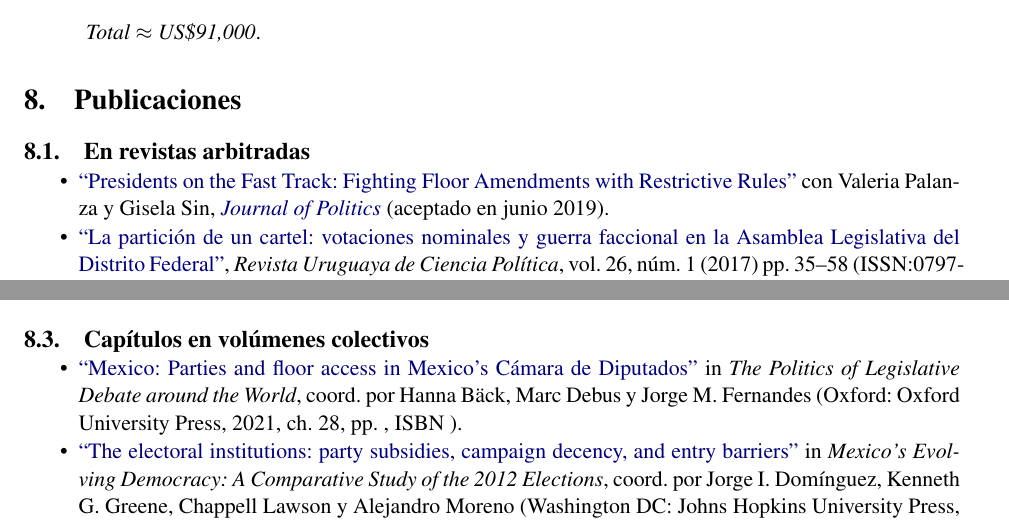
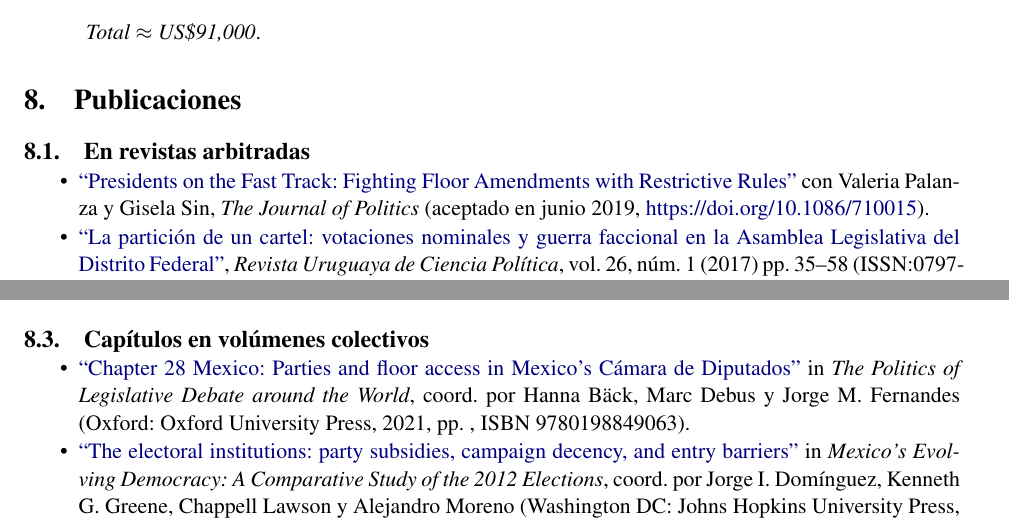
Before and after one commit to emagar/cv, a LaTeX CV (cvEspanol.tex): two parts of pages 3 and 4 of 19, joined at a grey line, cut so that both start at the same text. Compiled offline with pdfLaTeX; the source files are stored in an older character set and shown here as Unicode.

Commit message:
Adds oup draft

```diff
--- a/cvEspanol.tex
+++ b/cvEspanol.tex
@@ -349,7 +349,7 @@ $\approx$ US\$91,000}.}
 
     \begin{itemize}
 
-    \item \href{https://ssrn.com/abstract=3514866}{``Presidents on the Fast Track: Fighting Floor Amendments with Restrictive Rules''} con Valeria Palanza y Gisela Sin, \href{https://www.journals.uchicago.edu/doi/abs/10.1086/710015}{\emph{Journal of Politics}} (aceptado en junio 2019).% \textbf{\color{red}\ref{ncites:magar-palanza-sin2020jop} citas documentadas}}.
+    \item \href{https://ssrn.com/abstract=3514866}{``Presidents on the Fast Track: Fighting Floor Amendments with Restrictive Rules''} con Valeria Palanza y Gisela Sin, \emph{The Journal of Politics} (aceptado en junio 2019, \href{https://doi.org/10.1086/710015}{https://doi.org/10.1086/710015}).% \textbf{\color{red}\ref{ncites:magar-palanza-sin2020jop} citas documentadas}}.
 
     \item \href{http://cienciassociales.edu.uy/institutodecienciapolitica/rucp-vol-26-no-1/}{``La partici\'on de un cartel: votaciones nominales y guerra faccional en la Asamblea Legislativa del Distrito Federal''}, \emph{Revista Uruguaya de Ciencia Pol\'itica}, vol.~26, n\'um.~1 (2017) pp.~35--58\condcomment{\boolean{longcv}}{ (ISSN:0797-9789)}.% \textbf{\color{red}\ref{ncites:magar2017.rucp} citas documentadas}}.
 
@@ -400,7 +400,7 @@ $\approx$ US\$91,000}.}
 
     \begin{itemize}
 
-    \item \href{https://github.com/emagar/cv/blob/master/papers/magarDebateDips2021oup.pdf}{``Mexico: Parties and floor access in Mexico's C\'amara de Diputados''} in \emph{The Politics of Legislative Debate around the World}, coord.\ por Hanna B\"ack, Marc Debus y Jorge M. Fernandes (Oxford: Oxford University Press, 2021, ch.\ 28, pp.\ , ISBN ).  %\textbf{\color{red}\ref{ncites:magar.debate.dips.2021} citas documentadas}}.
+    \item \href{https://github.com/emagar/cv/blob/master/papers/legdeb04.pdf}{``Chapter 28 Mexico: Parties and floor access in Mexico's C\'amara de Diputados''} in \emph{The Politics of Legislative Debate around the World}, coord.\ por Hanna B\"ack, Marc Debus y Jorge M. Fernandes (Oxford: Oxford University Press, 2021, pp.\ , ISBN 9780198849063).  %\textbf{\color{red}\ref{ncites:magar.debate.dips.2021} citas documentadas}}.
 
     \item \href{https://github.com/emagar/cv/blob/master/papers/magarTheElectoralInstitutions2015jhup.pdf}{``The electoral institutions: party subsidies, campaign decency, and entry barriers''} in \emph{Mexico's Evolving Democracy: A Comparative Study of the 2012 Elections}, coord.\ por Jorge I. Dom\'inguez, Kenneth G. Greene, Chappell Lawson y Alejandro Moreno (Washington DC: Johns Hopkins University Press, 2015, pp.\ 63--85, ISBN 978-1421415543).  \textbf{\color{red}\ref{ncites:magar.2007ref.2015} citas documentadas}}.
 
```
Also changed, not shown: cvEnglish.tex (+2 -2 lines), cvEnglish.pdf, cvEspanol.pdf, papers/legdeb04.pdf (added).
